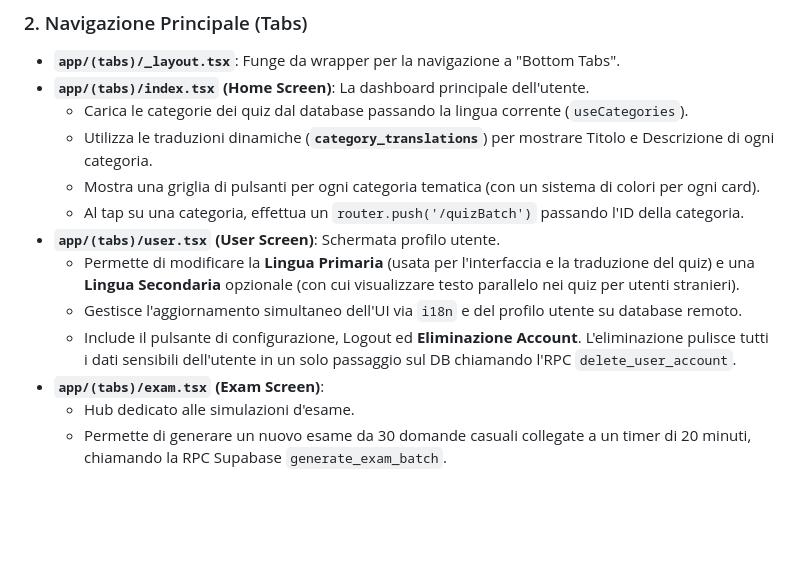
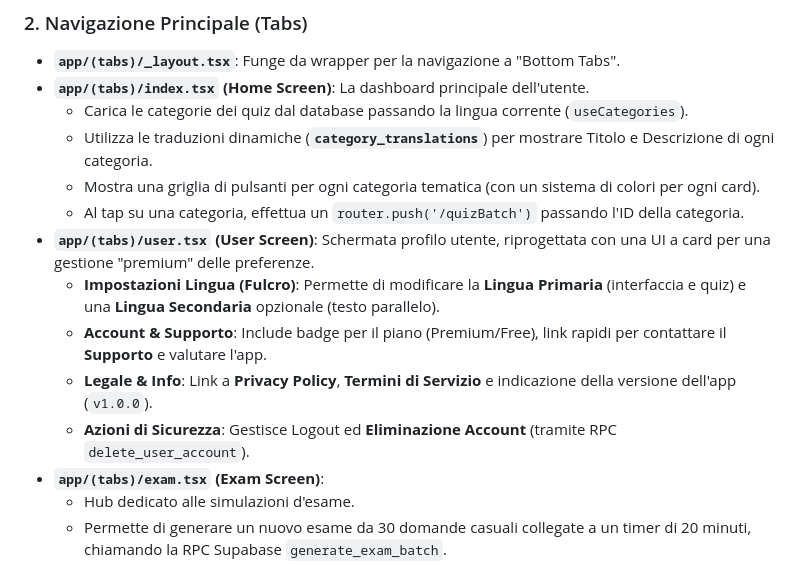
Before and after one commit to gigiul/easyPatente, a Markdown page: APP_STRUCTURE.md, the part around the change. Rendered like a GitHub page; blank space fills up the shorter version.

Commit message:
feat: add agent skill documentation for project maintenance and CSS best practices, and update user screen architecture description.

```diff
--- a/APP_STRUCTURE.md
+++ b/APP_STRUCTURE.md
@@ -36,10 +36,11 @@ La repository segue un'architettura modulare chiara e basata sui concetti tipici
   - Mostra una griglia di pulsanti per ogni categoria tematica (con un sistema di colori per ogni card).
   - Al tap su una categoria, effettua un `router.push('/quizBatch')` passando l'ID della categoria.
 - **`app/(tabs)/user.tsx` (User Screen)**:
-  Schermata profilo utente.
-  - Permette di modificare la **Lingua Primaria** (usata per l'interfaccia e la traduzione del quiz) e una **Lingua Secondaria** opzionale (con cui visualizzare testo parallelo nei quiz per utenti stranieri).
-  - Gestisce l'aggiornamento simultaneo dell'UI via `i18n` e del profilo utente su database remoto.
-  - Include il pulsante di configurazione, Logout ed **Eliminazione Account**. L'eliminazione pulisce tutti i dati sensibili dell'utente in un solo passaggio sul DB chiamando l'RPC `delete_user_account`.
+  Schermata profilo utente, riprogettata con una UI a card per una gestione "premium" delle preferenze.
+  - **Impostazioni Lingua (Fulcro)**: Permette di modificare la **Lingua Primaria** (interfaccia e quiz) e una **Lingua Secondaria** opzionale (testo parallelo).
+  - **Account & Supporto**: Include badge per il piano (Premium/Free), link rapidi per contattare il **Supporto** e valutare l'app.
+  - **Legale & Info**: Link a **Privacy Policy**, **Termini di Servizio** e indicazione della versione dell'app (`v1.0.0`).
+  - **Azioni di Sicurezza**: Gestisce Logout ed **Eliminazione Account** (tramite RPC `delete_user_account`).
 - **`app/(tabs)/exam.tsx` (Exam Screen)**:
   - Hub dedicato alle simulazioni d'esame.
   - Permette di generare un nuovo esame da 30 domande casuali collegate a un timer di 20 minuti, chiamando la RPC Supabase `generate_exam_batch`.
```
Also changed, not shown: 2 other files.
